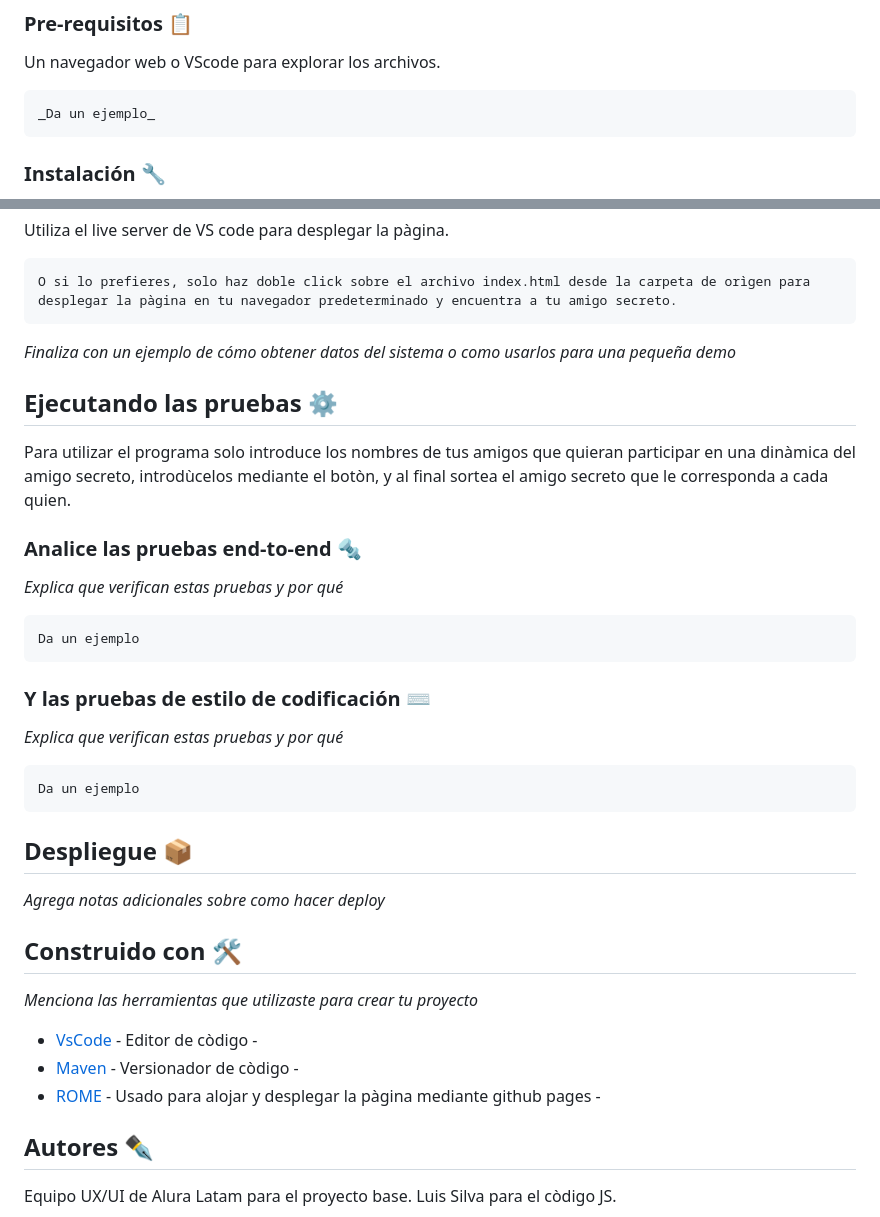
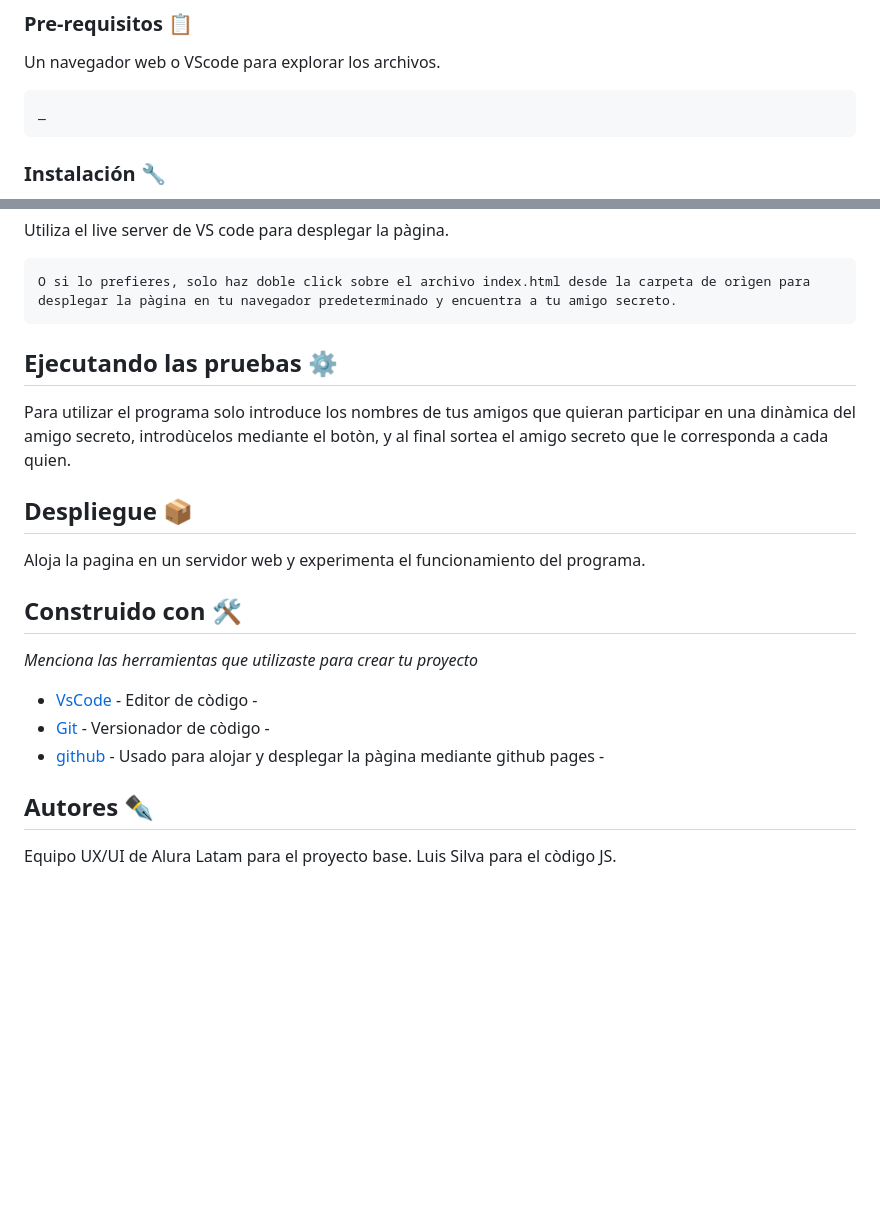
Before and after one commit to Chocolatiu/Chalenge1, a Markdown page: README.md, 2 parts joined by grey strips. GitHub-like rendering; blank space fills up the shorter version.

Commit message:
corrige texto en el README

````diff
--- a/README.md
+++ b/README.md
@@ -19,7 +19,7 @@ Mira **Deployment** para conocer como desplegar el proyecto.
 Un navegador web o VScode para explorar los archivos.
 
 ```
-_Da un ejemplo_
+_
 ```
 
 ### Instalación 🔧
@@ -36,39 +36,25 @@ Utiliza el live server de VS code para desplegar la pàgina.
 O si lo prefieres, solo haz doble click sobre el archivo index.html desde la carpeta de orìgen para desplegar la pàgina en tu navegador predeterminado y encuentra a tu amigo secreto.
 ```
 
-_Finaliza con un ejemplo de cómo obtener datos del sistema o como usarlos para una pequeña demo_
+
 
 ## Ejecutando las pruebas ⚙️
 
 Para utilizar el programa solo introduce los nombres de tus amigos que quieran participar en una dinàmica del amigo secreto, introdùcelos mediante el botòn, y al final sortea el amigo secreto que le corresponda a cada quien.
 
-### Analice las pruebas end-to-end 🔩
 
-_Explica que verifican estas pruebas y por qué_
-
-```
-Da un ejemplo
-```
-
-### Y las pruebas de estilo de codificación ⌨️
-
-_Explica que verifican estas pruebas y por qué_
-
-```
-Da un ejemplo
-```
 
 ## Despliegue 📦
 
-_Agrega notas adicionales sobre como hacer deploy_
+Aloja la pagina en un servidor web y experimenta el funcionamiento del programa.
 
 ## Construido con 🛠️
 
 _Menciona las herramientas que utilizaste para crear tu proyecto_
 
 * [VsCode](https://code.visualstudio.com//) - Editor de còdigo -
-* [Maven](https://git-scm.com/) - Versionador de còdigo -
-* [ROME](https://github.com/) - Usado para alojar y desplegar la pàgina mediante github pages -
+* [Git](https://git-scm.com/) - Versionador de còdigo -
+* [github](https://github.com/) - Usado para alojar y desplegar la pàgina mediante github pages -
 
 
 
````
